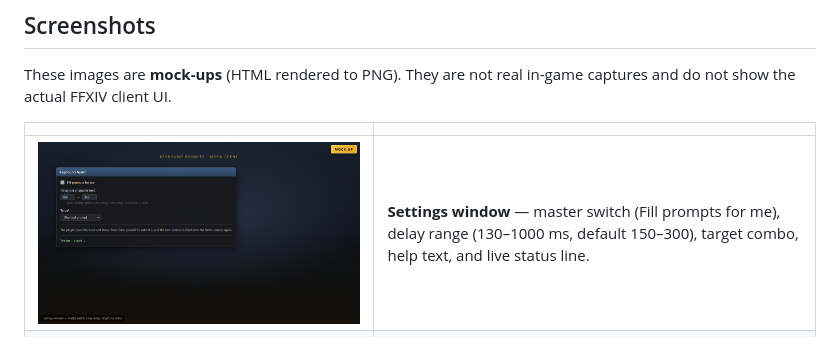
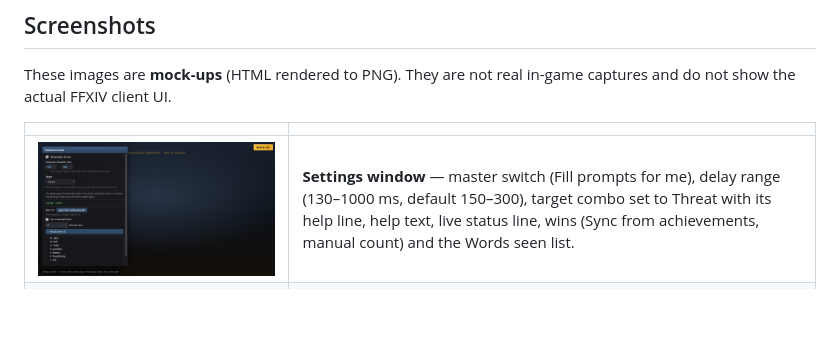
Before and after one commit to priestkos/KeyboundAssist, a Markdown page: README.md, the part around the change. Rendered like a GitHub page; pictures changed too: docs/screenshots/01-config-window.png; blank space fills up the shorter version.

Commit message:
docs: mock-up screenshots for Threat targeting and win/word stats

```diff
--- a/README.md
+++ b/README.md
@@ -14,7 +14,7 @@ These images are **mock-ups** (HTML rendered to PNG). They are not real in-game
 
 | | |
 | --- | --- |
-| ![Config window mock-up](docs/screenshots/01-config-window.png) | **Settings window** — master switch (Fill prompts for me), delay range (130–1000 ms, default 150–300), target combo, help text, and live status line. |
+| ![Config window mock-up](docs/screenshots/01-config-window.png) | **Settings window** — master switch (Fill prompts for me), delay range (130–1000 ms, default 150–300), target combo set to Threat with its help line, help text, live status line, wins (Sync from achievements, manual count) and the Words seen list. |
 | ![In-duty typing mock-up](docs/screenshots/02-duty-typing.png) | **Prompt fill** — enemy prompt labels and the duty input field with partial typing; status shows the active target word. |
 | ![Cryptic & nearest mock-up](docs/screenshots/03-cryptic-nearest.png) | **Cryptic Communications & nearest target** — static tiles over a veiled label, nearest-enemy targeting, typing in progress. |
 | ![Chat commands mock-up](docs/screenshots/04-chat-commands.png) | **Commands** — `/keyboundassist status` output in chat, `on`/`off` toggles (no chat echo), and usage text for unknown args. |
```
Also changed, not shown: 5 other files.
